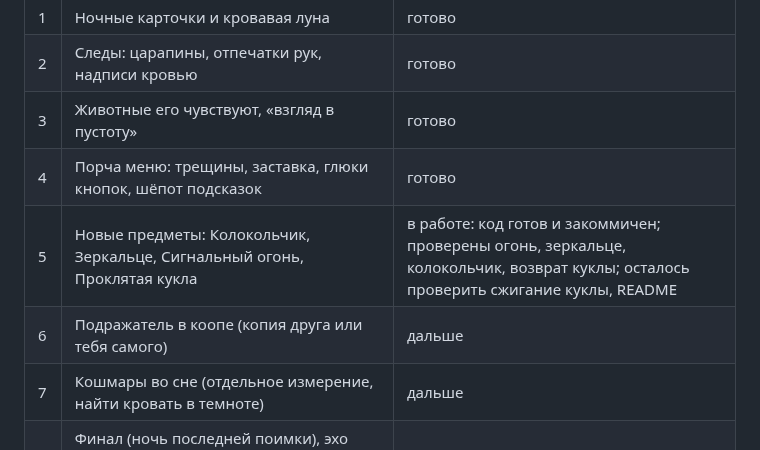
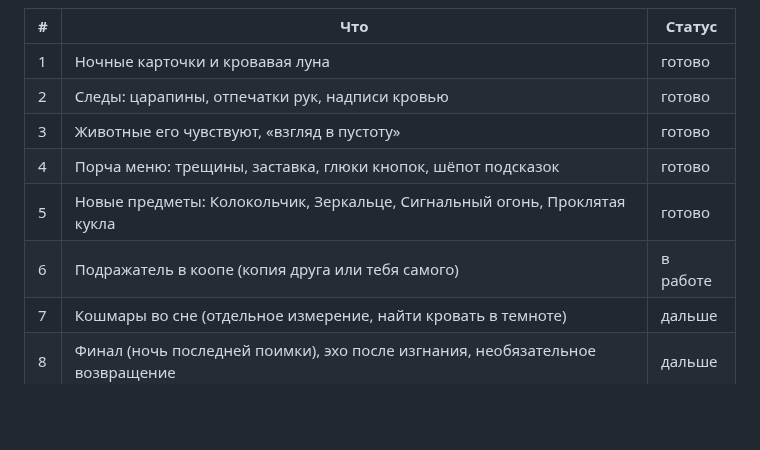
Before and after one commit to LaroPam/horror_ver1, a Markdown page: docs/DEVELOPMENT.md, the part around the change. Drawn GitHub-style; blank space fills up the shorter version.

```diff
--- a/docs/DEVELOPMENT.md
+++ b/docs/DEVELOPMENT.md
@@ -21,8 +21,8 @@
 | 2 | Следы: царапины, отпечатки рук, надписи кровью | готово |
 | 3 | Животные его чувствуют, «взгляд в пустоту» | готово |
 | 4 | Порча меню: трещины, заставка, глюки кнопок, шёпот подсказок | готово |
-| 5 | Новые предметы: Колокольчик, Зеркальце, Сигнальный огонь, Проклятая кукла | в работе: код готов и закоммичен; проверены огонь, зеркальце, колокольчик, возврат куклы; осталось проверить сжигание куклы, README |
-| 6 | Подражатель в коопе (копия друга или тебя самого) | дальше |
+| 5 | Новые предметы: Колокольчик, Зеркальце, Сигнальный огонь, Проклятая кукла | готово |
+| 6 | Подражатель в коопе (копия друга или тебя самого) | в работе |
 | 7 | Кошмары во сне (отдельное измерение, найти кровать в темноте) | дальше |
 | 8 | Финал (ночь последней поимки), эхо после изгнания, необязательное возвращение | дальше |
 | 9 | Публикация: рендеры монстра (зелёный фон + `tools/chroma_key.py`) и промпты для генерации картинок | дальше |
```
Also changed, not shown: README.md (+13 -0 lines), docs/screenshots/items.png (added).
